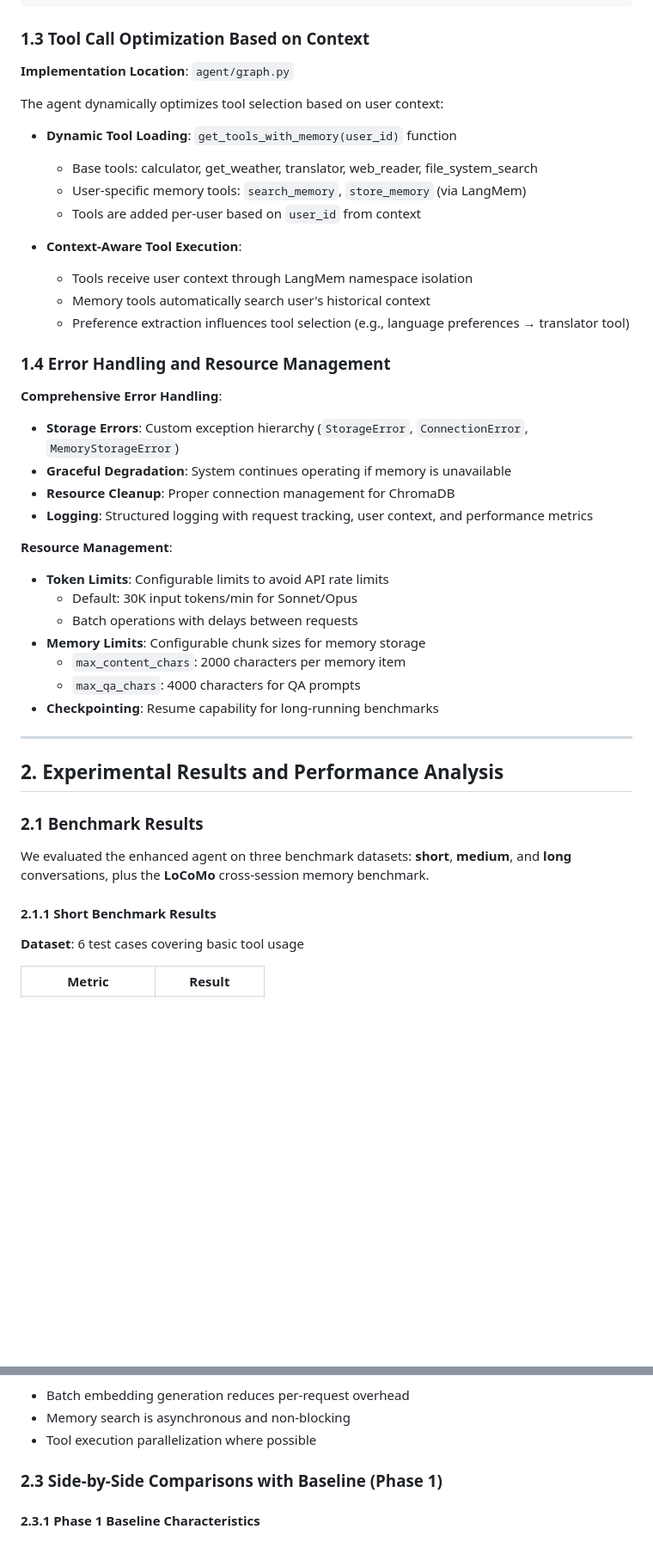
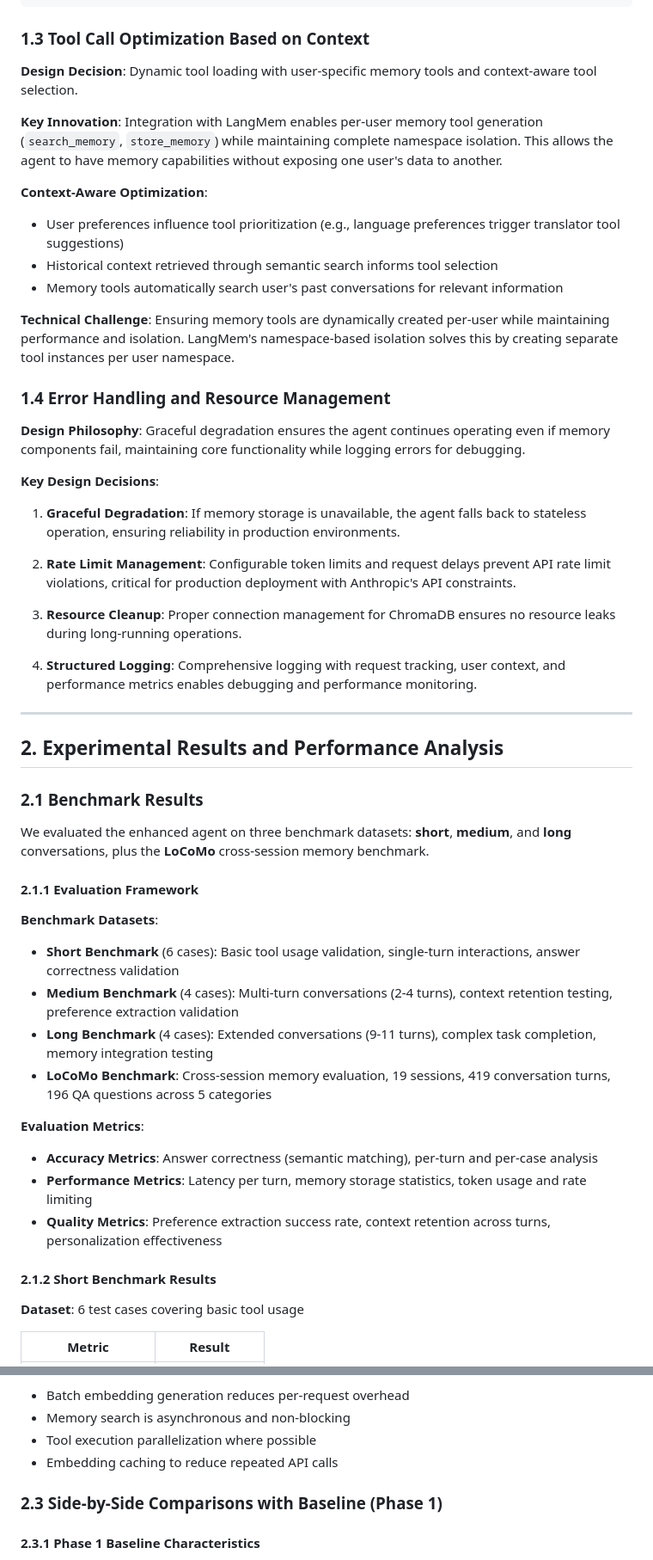
Before and after one commit to siriuxyu/CSE291-A, a Markdown page: Report/Phase2_Report.md, 2 parts joined by grey strips. Shown at 86% size. Rendered like a GitHub page; blank space fills up the shorter version.

```diff
--- a/Report/Phase2_Report.md
+++ b/Report/Phase2_Report.md
@@ -79,38 +74,30 @@ The system uses **ChromaDB** as the persistent vector database backend:
 
 ### 1.3 Tool Call Optimization Based on Context
 
-**Implementation Location**: `agent/graph.py`
+**Design Decision**: Dynamic tool loading with user-specific memory tools and context-aware tool selection.
 
-The agent dynamically optimizes tool selection based on user context:
+**Key Innovation**: Integration with LangMem enables per-user memory tool generation (`search_memory`, `store_memory`) while maintaining complete namespace isolation. This allows the agent to have memory capabilities without exposing one user's data to another.
 
-- **Dynamic Tool Loading**: `get_tools_with_memory(user_id)` function
-  - Base tools: calculator, get_weather, translator, web_reader, file_system_search
-  - User-specific memory tools: `search_memory`, `store_memory` (via LangMem)
-  - Tools are added per-user based on `user_id` from context
+**Context-Aware Optimization**:
+- User preferences influence tool prioritization (e.g., language preferences trigger translator tool suggestions)
+- Historical context retrieved through semantic search informs tool selection
+- Memory tools automatically search user's past conversations for relevant information
 
-- **Context-Aware Tool Execution**:
-  - Tools receive user context through LangMem namespace isolation
-  - Memory tools automatically search user's historical context
-  - Preference extraction influences tool selection (e.g., language preferences → translator tool)
+**Technical Challenge**: Ensuring memory tools are dynamically created per-user while maintaining performance and isolation. LangMem's namespace-based isolation solves this by creating separate tool instances per user namespace.
 
 ### 1.4 Error Handling and Resource Management
 
-**Comprehensive Error Handling**:
+**Design Philosophy**: Graceful degradation ensures the agent continues operating even if memory components fail, maintaining core functionality while logging errors for debugging.
 
-- **Storage Errors**: Custom exception hierarchy (`StorageError`, `ConnectionError`, `MemoryStorageError`)
-- **Graceful Degradation**: System continues operating if memory is unavailable
-- **Resource Cleanup**: Proper connection management for ChromaDB
-- **Logging**: Structured logging with request tracking, user context, and performance metrics
+**Key Design Decisions**:
 
-**Resource Management**:
+1. **Graceful Degradation**: If memory storage is unavailable, the agent falls back to stateless operation, ensuring reliability in production environments.
 
-- **Token Limits**: Configurable limits to avoid API rate limits
-  - Default: 30K input tokens/min for Sonnet/Opus
-  - Batch operations with delays between requests
-- **Memory Limits**: Configurable chunk sizes for memory storage
-  - `max_content_chars`: 2000 characters per memory item
-  - `max_qa_chars`: 4000 characters for QA prompts
-- **Checkpointing**: Resume capability for long-running benchmarks
+2. **Rate Limit Management**: Configurable token limits and request delays prevent API rate limit violations, critical for production deployment with Anthropic's API constraints.
+
+3. **Resource Cleanup**: Proper connection management for ChromaDB ensures no resource leaks during long-running operations.
+
+4. **Structured Logging**: Comprehensive logging with request tracking, user context, and performance metrics enables debugging and performance monitoring.
 
 ---
 
@@ -120,7 +107,22 @@ The agent dynamically optimizes tool selection based on user context:
 
 We evaluated the enhanced agent on three benchmark datasets: **short**, **medium**, and **long** conversations, plus the **LoCoMo** cross-session memory benchmark.
 
-#### 2.1.1 Short Benchmark Results
+#### 2.1.1 Evaluation Framework
+
+**Benchmark Datasets**:
+
+- **Short Benchmark** (6 cases): Basic tool usage validation, single-turn interactions, answer correctness validation
+- **Medium Benchmark** (4 cases): Multi-turn conversations (2-4 turns), context retention testing, preference extraction validation
+- **Long Benchmark** (4 cases): Extended conversations (9-11 turns), complex task completion, memory integration testing
+- **LoCoMo Benchmark**: Cross-session memory evaluation, 19 sessions, 419 conversation turns, 196 QA questions across 5 categories
+
+**Evaluation Metrics**:
+
+- **Accuracy Metrics**: Answer correctness (semantic matching), per-turn and per-case analysis
+- **Performance Metrics**: Latency per turn, memory storage statistics, token usage and rate limiting
+- **Quality Metrics**: Preference extraction success rate, context retention across turns, personalization effectiveness
+
+#### 2.1.2 Short Benchmark Results
 
 **Dataset**: 6 test cases covering basic tool usage
 
@@ -347,6 +354,7 @@ We evaluated the enhanced agent on three benchmark datasets: **short**, **medium
 - Batch embedding generation reduces per-request overhead
 - Memory search is asynchronous and non-blocking
 - Tool execution parallelization where possible
+- Embedding caching to reduce repeated API calls
 
 ### 2.3 Side-by-Side Comparisons with Baseline (Phase 1)
 
```
Also changed, not shown: other parts of Report/Phase2_Report.md (+59 -164 lines), README.md (+2 -0 lines).
